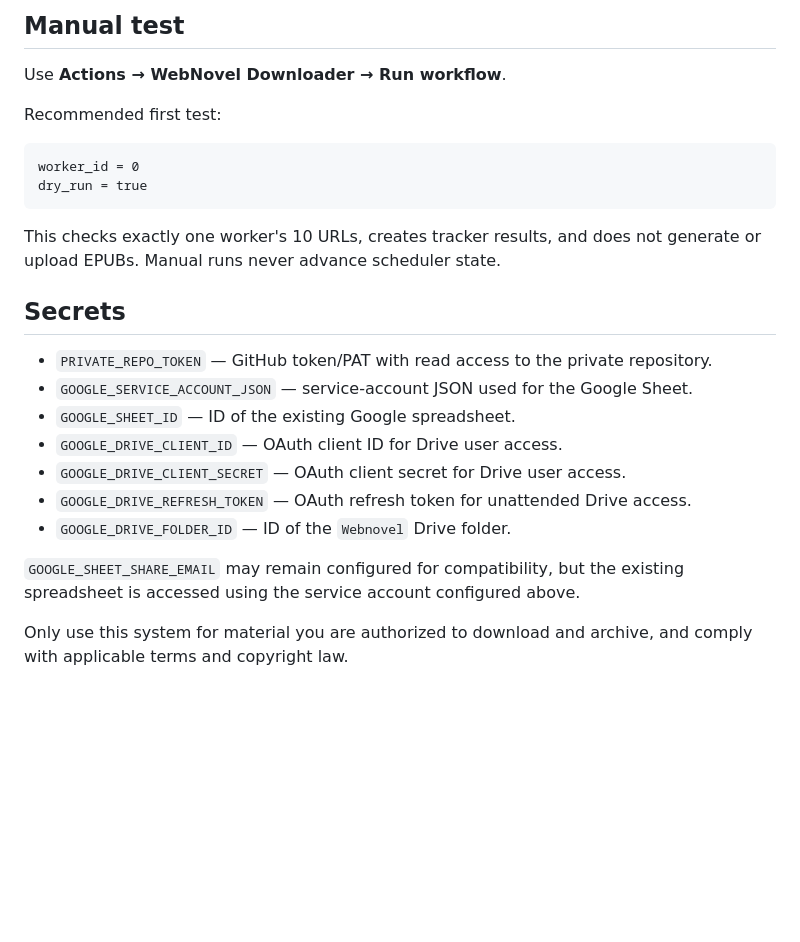
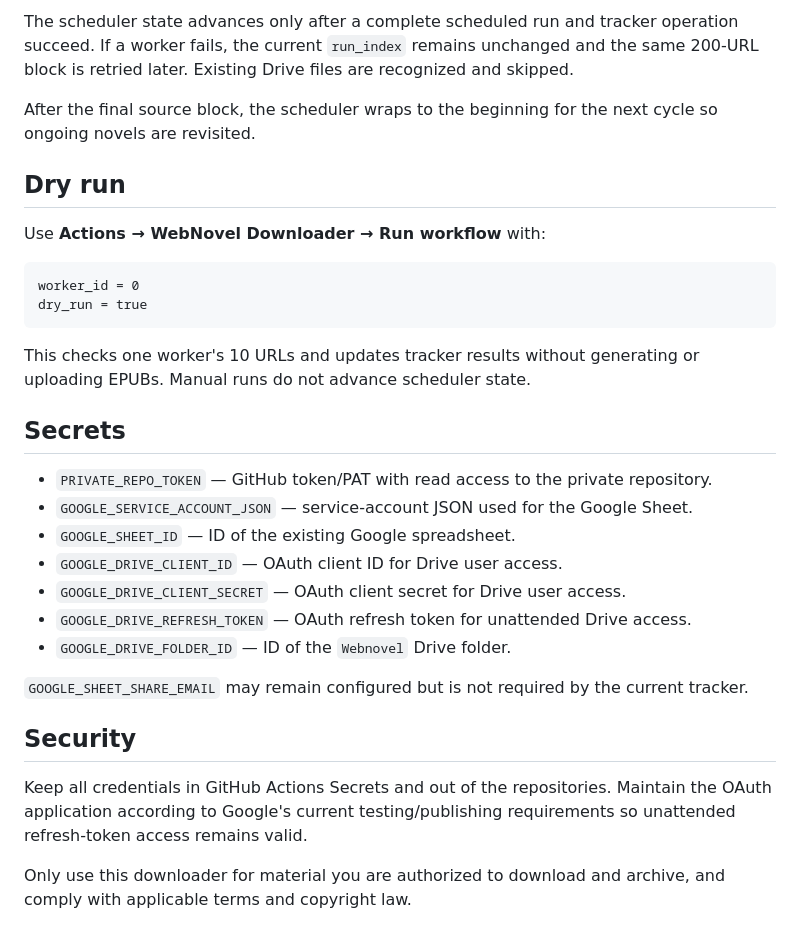
Before and after one commit to therandomhuman-hub/FreewebnovelDownloader_Public, a Markdown page: README.md, the part around one of its changes. Rendered like a GitHub page; blank space fills up the shorter version.

````diff
--- a/README.md
+++ b/README.md
@@ -57,16 +53,18 @@ Every worker compiles the Python entrypoints and runs `self_check.py` before ext
 
-## Manual test
+The scheduler state advances only after a complete scheduled run and tracker operation succeed. If a worker fails, the current `run_index` remains unchanged and the same 200-URL block is retried later. Existing Drive files are recognized and skipped.
 
-Use **Actions → WebNovel Downloader → Run workflow**.
+After the final source block, the scheduler wraps to the beginning for the next cycle so ongoing novels are revisited.
 
-Recommended first test:
+## Dry run
+
+Use **Actions → WebNovel Downloader → Run workflow** with:
 
 ```text
 worker_id = 0
 dry_run = true
 ```
 
-This checks exactly one worker's 10 URLs, creates tracker results, and does not generate or upload EPUBs. Manual runs never advance scheduler state.
+This checks one worker's 10 URLs and updates tracker results without generating or uploading EPUBs. Manual runs do not advance scheduler state.
 
 ## Secrets
 
@@ -78,6 +76,10 @@ This checks exactly one worker's 10 URLs, creates tracker results, and does not
 - `GOOGLE_DRIVE_REFRESH_TOKEN` — OAuth refresh token for unattended Drive access.
 - `GOOGLE_DRIVE_FOLDER_ID` — ID of the `Webnovel` Drive folder.
 
-`GOOGLE_SHEET_SHARE_EMAIL` may remain configured for compatibility, but the existing spreadsheet is accessed using the service account configured above.
+`GOOGLE_SHEET_SHARE_EMAIL` may remain configured but is not required by the current tracker.
 
-Only use this system for material you are authorized to download and archive, and comply with applicable terms and copyright law.
+## Security
+
+Keep all credentials in GitHub Actions Secrets and out of the repositories. Maintain the OAuth application according to Google's current testing/publishing requirements so unattended refresh-token access remains valid.
+
+Only use this downloader for material you are authorized to download and archive, and comply with applicable terms and copyright law.
````
Also changed, not shown: other parts of README.md (+23 -27 lines).
